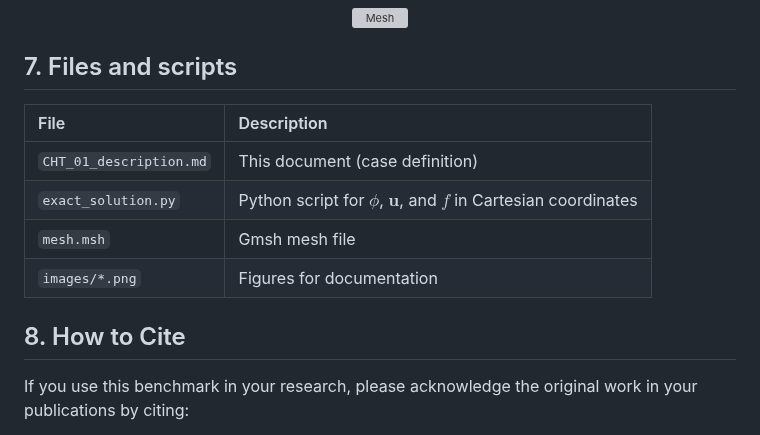
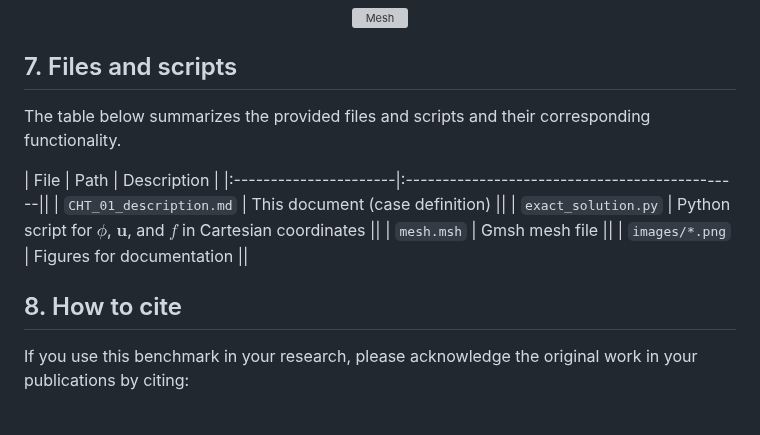
Before and after one commit to ricardodpcosta/CFDLab, a Markdown page: Conjugate_Heat_Transfer/CHT_01/README.md, the part around the change. Drawn GitHub-style; grey boxes are pictures that could not be loaded.

```diff
--- a/Conjugate_Heat_Transfer/CHT_01/README.md
+++ b/Conjugate_Heat_Transfer/CHT_01/README.md
@@ -123,14 +123,16 @@ The table below summarizes the adjustable parameters and their corresponding def
 
 ## 7. Files and scripts
 
-| File                  | Description                                   |
-|:----------------------|:----------------------------------------------|
-| `CHT_01_description.md` | This document (case definition)             |
-| `exact_solution.py`   | Python script for $\phi$, $\mathbf{u}$, and $f$ in Cartesian coordinates |
-| `mesh.msh`            | Gmsh mesh file                                |
-| `images/*.png`        | Figures for documentation                     |
+The table below summarizes the provided files and scripts and their corresponding functionality.
 
-## 8. How to Cite
+| File                  | Path                                   | Description                                      |
+|:----------------------|:----------------------------------------------||
+| `CHT_01_description.md` | This document (case definition)             ||
+| `exact_solution.py`   | Python script for $\phi$, $\mathbf{u}$, and $f$ in Cartesian coordinates ||
+| `mesh.msh`            | Gmsh mesh file                                ||
+| `images/*.png`        | Figures for documentation                     ||
+
+## 8. How to cite
 
 If you use this benchmark in your research, please acknowledge the original work in your publications by citing:
 
```
